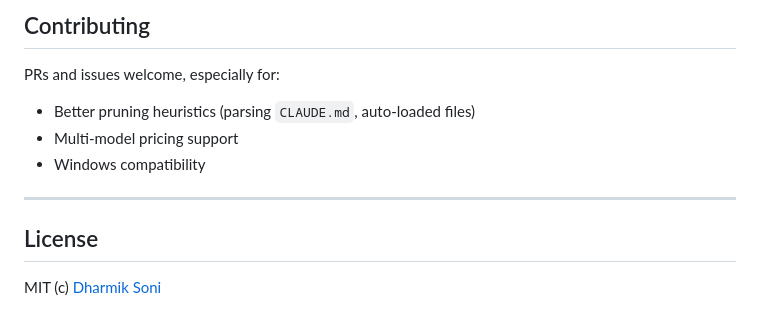
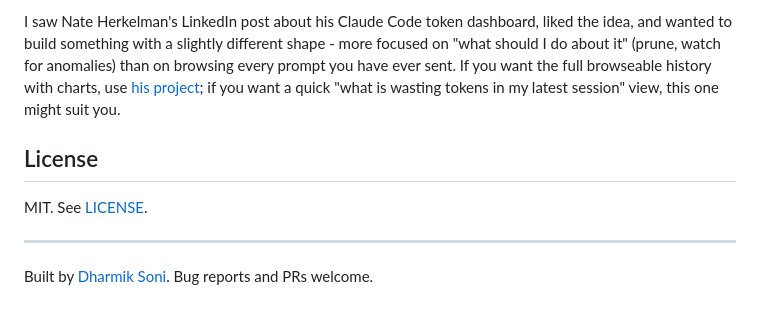
Before and after one commit to Dharmik2510/claude-autopilot, a Markdown page: README.md, the part around one of its changes. Rendered like a GitHub page.

```diff
--- a/README.md
+++ b/README.md
@@ -159,14 +74,9 @@ claude-autopilot/
 
-## Contributing
-
-PRs and issues welcome, especially for:
-
-- Better pruning heuristics (parsing `CLAUDE.md`, auto-loaded files)
-- Multi-model pricing support
-- Windows compatibility
-
----
+I saw Nate Herkelman's LinkedIn post about his Claude Code token dashboard, liked the idea, and wanted to build something with a slightly different shape - more focused on "what should I do about it" (prune, watch for anomalies) than on browsing every prompt you have ever sent. If you want the full browseable history with charts, use [his project](https://github.com/nateherkai/token-dashboard); if you want a quick "what is wasting tokens in my latest session" view, this one might suit you.
 
 ## License
 
-MIT (c) [Dharmik Soni](https://github.com/Dharmik2510)
+MIT. See [LICENSE](LICENSE).
+
+---
+Built by [Dharmik Soni](https://github.com/Dharmik2510). Bug reports and PRs welcome.
```
Also changed, not shown: other parts of README.md (+34 -119 lines).
